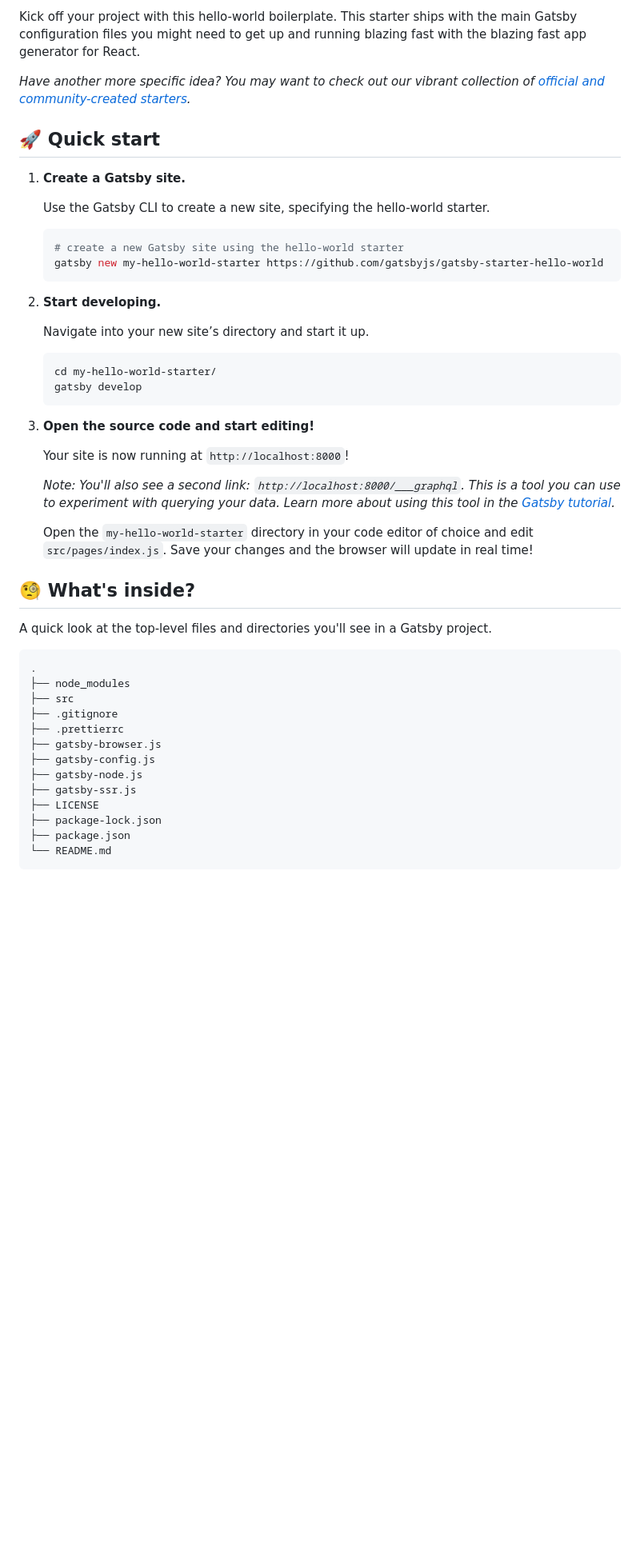
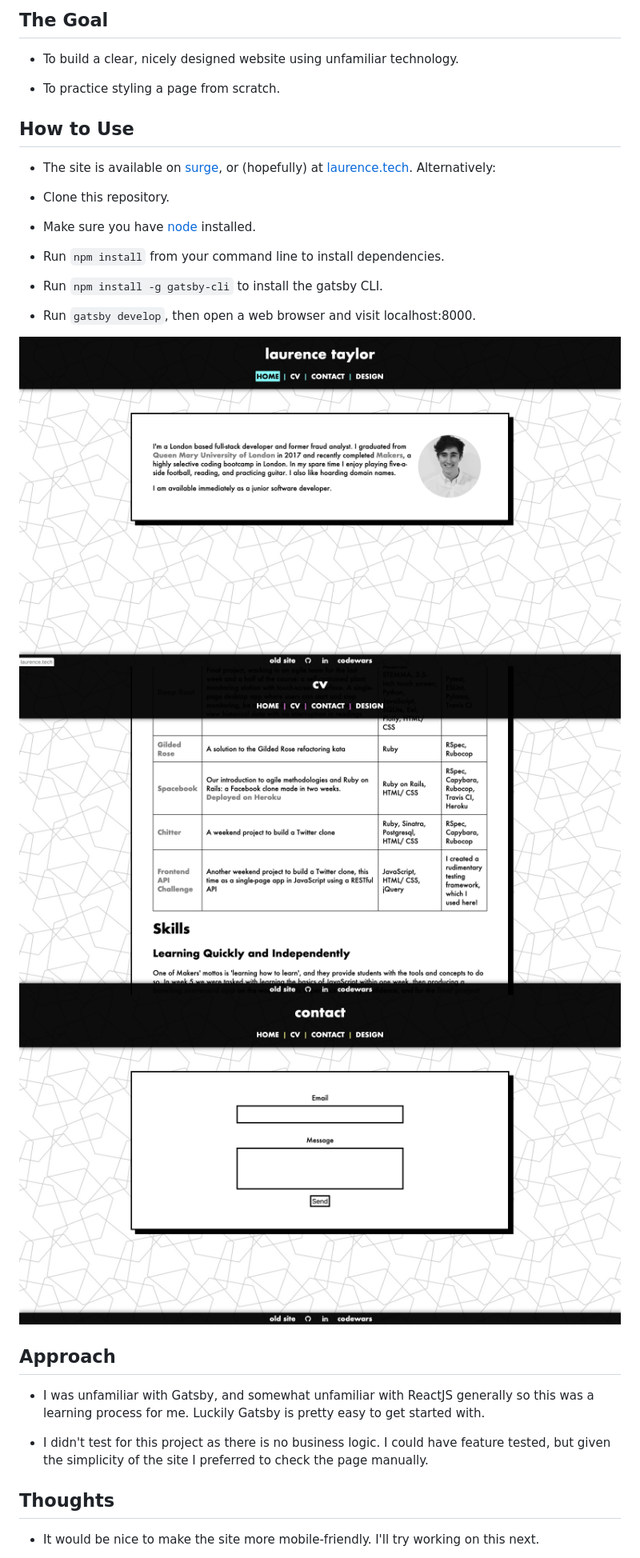
Before and after one commit to laurencetaylor/personal-site, a Markdown page: README.md, the part around the change printed below. Shown: that part at 80% size. Drawn GitHub-style; pictures changed too: src/imgs/screenshot-1.png (added), src/imgs/screenshot-2.png (added), src/imgs/screenshot-3.png (added); blank space fills up the shorter version.

Commit message:
Updated README, added screenshots of site

````diff
--- a/README.md
+++ b/README.md
@@ -10,51 +2,35 @@
 
-Kick off your project with this hello-world boilerplate. This starter ships with the main Gatsby configuration files you might need to get up and running blazing fast with the blazing fast app generator for React.
+## The Goal
 
-_Have another more specific idea? You may want to check out our vibrant collection of [official and community-created starters](https://www.gatsbyjs.org/docs/gatsby-starters/)._
+* To build a clear, nicely designed website using unfamiliar technology.
 
-## 🚀 Quick start
+* To practice styling a page from scratch.
 
-1.  **Create a Gatsby site.**
+## How to Use
 
-    Use the Gatsby CLI to create a new site, specifying the hello-world starter.
+* The site is available on [surge](http://wary-farm.surge.sh/), or (hopefully) at [laurence.tech](http://laurence.tech/). Alternatively:
 
-    ```sh
-    # create a new Gatsby site using the hello-world starter
-    gatsby new my-hello-world-starter https://github.com/gatsbyjs/gatsby-starter-hello-world
-    ```
+* Clone this repository.
 
-1.  **Start developing.**
+* Make sure you have [node](https://nodejs.org/en/download/) installed.
 
-    Navigate into your new site’s directory and start it up.
+* Run `npm install` from your command line to install dependencies.
 
-    ```sh
-    cd my-hello-world-starter/
-    gatsby develop
-    ```
+* Run `npm install -g gatsby-cli` to install the gatsby CLI.
 
-1.  **Open the source code and start editing!**
+* Run `gatsby develop`, then open a web browser and visit localhost:8000.
 
-    Your site is now running at `http://localhost:8000`!
+![index screenshot](src/imgs/screenshot-1.png)
+![cv screenshot](src/imgs/screenshot-2.png)
+![contact screenshot](src/imgs/screenshot-3.png)
 
-    _Note: You'll also see a second link: _`http://localhost:8000/___graphql`_. This is a tool you can use to experiment with querying your data. Learn more about using this tool in the [Gatsby tutorial](https://www.gatsbyjs.org/tutorial/part-five/#introducing-graphiql)._
+## Approach
 
-    Open the `my-hello-world-starter` directory in your code editor of choice and edit `src/pages/index.js`. Save your changes and the browser will update in real time!
+* I was unfamiliar with Gatsby, and somewhat unfamiliar with ReactJS generally so this was a learning process for me. Luckily Gatsby is pretty easy to get started with.
 
-## 🧐 What's inside?
+* I didn't test for this project as there is no business logic. I could have feature tested, but given the simplicity of the site I preferred to check the page manually.
 
-A quick look at the top-level files and directories you'll see in a Gatsby project.
+## Thoughts
 
-    .
-    ├── node_modules
-    ├── src
-    ├── .gitignore
-    ├── .prettierrc
-    ├── gatsby-browser.js
-    ├── gatsby-config.js
-    ├── gatsby-node.js
-    ├── gatsby-ssr.js
-    ├── LICENSE
-    ├── package-lock.json
-    ├── package.json
-    └── README.md
+* It would be nice to make the site more mobile-friendly. I'll try working on this next.
 
````
Also changed, not shown: other parts of README.md (+3 -45 lines).
